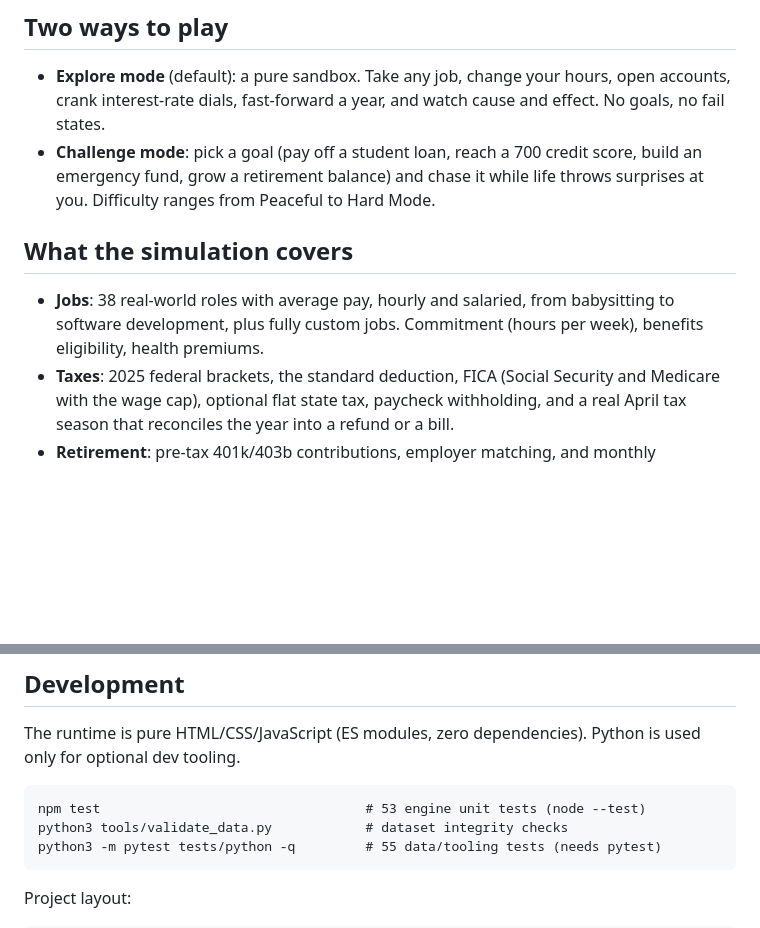
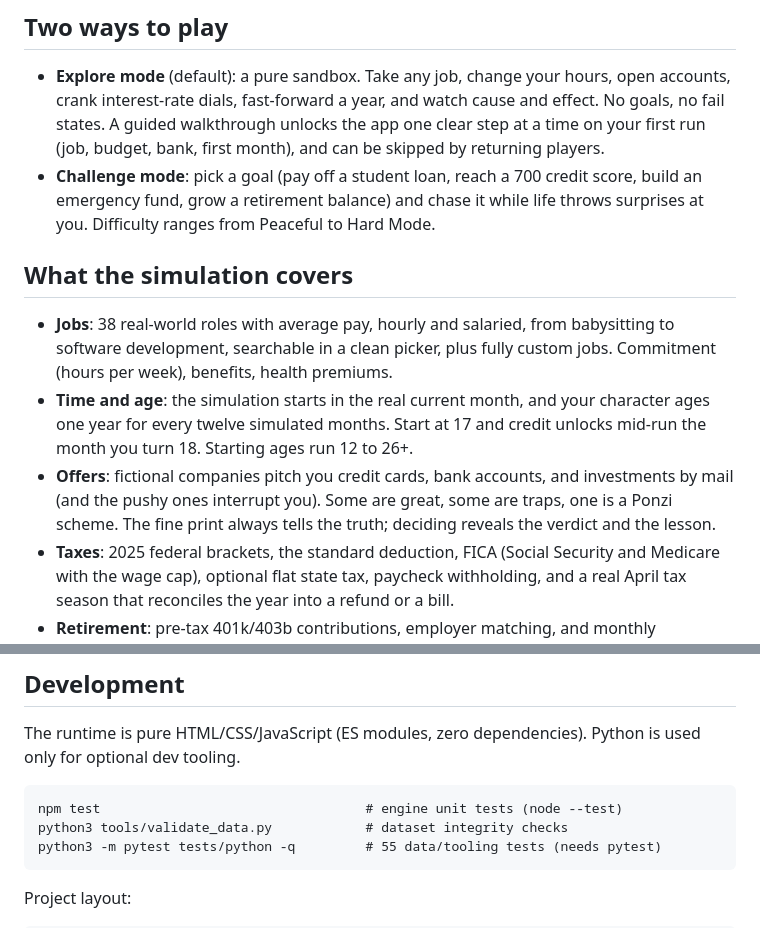
Before and after one commit to gail-mck/crash-cash, a Markdown page: README.md, 2 parts joined by grey strips. Drawn GitHub-style; blank space fills up the shorter version.

Commit message:
Update README for the UX rework
Co-Authored-By: Claude Fable 5 <noreply@anthropic.com>

````diff
--- a/README.md
+++ b/README.md
@@ -15,6 +15,8 @@ browser's local storage.
 * **Explore mode** (default): a pure sandbox. Take any job, change your hours,
   open accounts, crank interest-rate dials, fast-forward a year, and watch
   cause and effect. No goals, no fail states.
+  A guided walkthrough unlocks the app one clear step at a time on your first
+  run (job, budget, bank, first month), and can be skipped by returning players.
 * **Challenge mode**: pick a goal (pay off a student loan, reach a 700 credit
   score, build an emergency fund, grow a retirement balance) and chase it while
   life throws surprises at you. Difficulty ranges from Peaceful to Hard Mode.
@@ -22,8 +24,15 @@ browser's local storage.
 ## What the simulation covers
 
 * **Jobs**: 38 real-world roles with average pay, hourly and salaried, from
-  babysitting to software development, plus fully custom jobs. Commitment
-  (hours per week), benefits eligibility, health premiums.
+  babysitting to software development, searchable in a clean picker, plus
+  fully custom jobs. Commitment (hours per week), benefits, health premiums.
+* **Time and age**: the simulation starts in the real current month, and your
+  character ages one year for every twelve simulated months. Start at 17 and
+  credit unlocks mid-run the month you turn 18. Starting ages run 12 to 26+.
+* **Offers**: fictional companies pitch you credit cards, bank accounts, and
+  investments by mail (and the pushy ones interrupt you). Some are great,
+  some are traps, one is a Ponzi scheme. The fine print always tells the
+  truth; deciding reveals the verdict and the lesson.
 * **Taxes**: 2025 federal brackets, the standard deduction, FICA (Social
   Security and Medicare with the wage cap), optional flat state tax, paycheck
   withholding, and a real April tax season that reconciles the year into a
@@ -69,7 +78,7 @@ The runtime is pure HTML/CSS/JavaScript (ES modules, zero dependencies).
 Python is used only for optional dev tooling.
 
 ```
-npm test                                  # 53 engine unit tests (node --test)
+npm test                                  # engine unit tests (node --test)
 python3 tools/validate_data.py            # dataset integrity checks
 python3 -m pytest tests/python -q         # 55 data/tooling tests (needs pytest)
 ```
````
